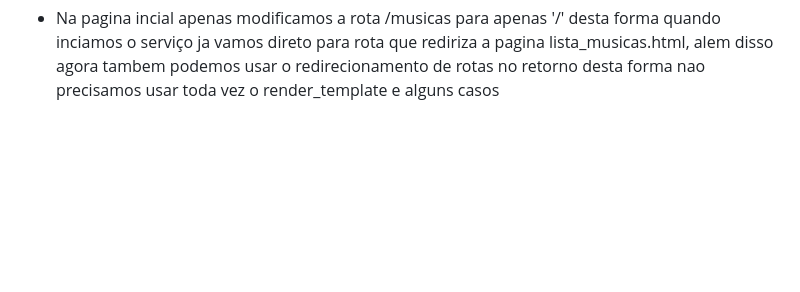
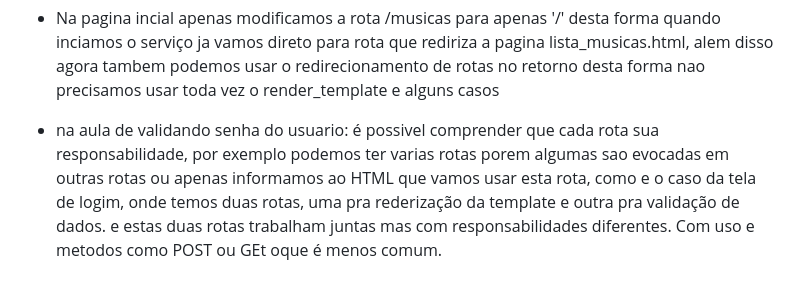
Before and after one commit to Gerson-if/CursoFlask, a Markdown page: README.md, the part around the change. Drawn GitHub-style; blank space fills up the shorter version.

```diff
--- a/README.md
+++ b/README.md
@@ -75,3 +75,9 @@ para usar na nossa rota vamos usar ele no return :  exemplo;
 - Na pagina de Cadastrar musica e lista_musicas incialmente ja começãmos a usar as clases do bootstrap para estilização no entanto o uso por enquanto e limitado ja que o foco central é o entendimento sistemico de como o flask, a consulta de dados exibição e criação de dados fucionam, essa visão sistemica possibilitara novas criaçãoes de novos sistemas a parti deste.
 
 - Na pagina incial apenas modificamos a rota /musicas para apenas '/' desta forma quando inciamos o serviço ja vamos direto para rota que rediriza a pagina lista_musicas.html, alem disso agora tambem podemos usar o redirecionamento de rotas no retorno desta forma nao precisamos usar toda vez o render_template e alguns casos
+
+
+- na aula de validando senha do usuario: é possivel comprender que cada rota sua responsabilidade, por exemplo podemos ter
+varias rotas porem algumas sao evocadas em outras rotas ou apenas informamos ao HTML que vamos usar esta rota, como e
+o caso da tela de logim, onde temos duas rotas, uma pra rederização da template e outra pra validação de dados. e estas duas rotas
+trabalham juntas mas com responsabilidades diferentes. Com uso e metodos como POST ou GEt oque é menos comum.
```
